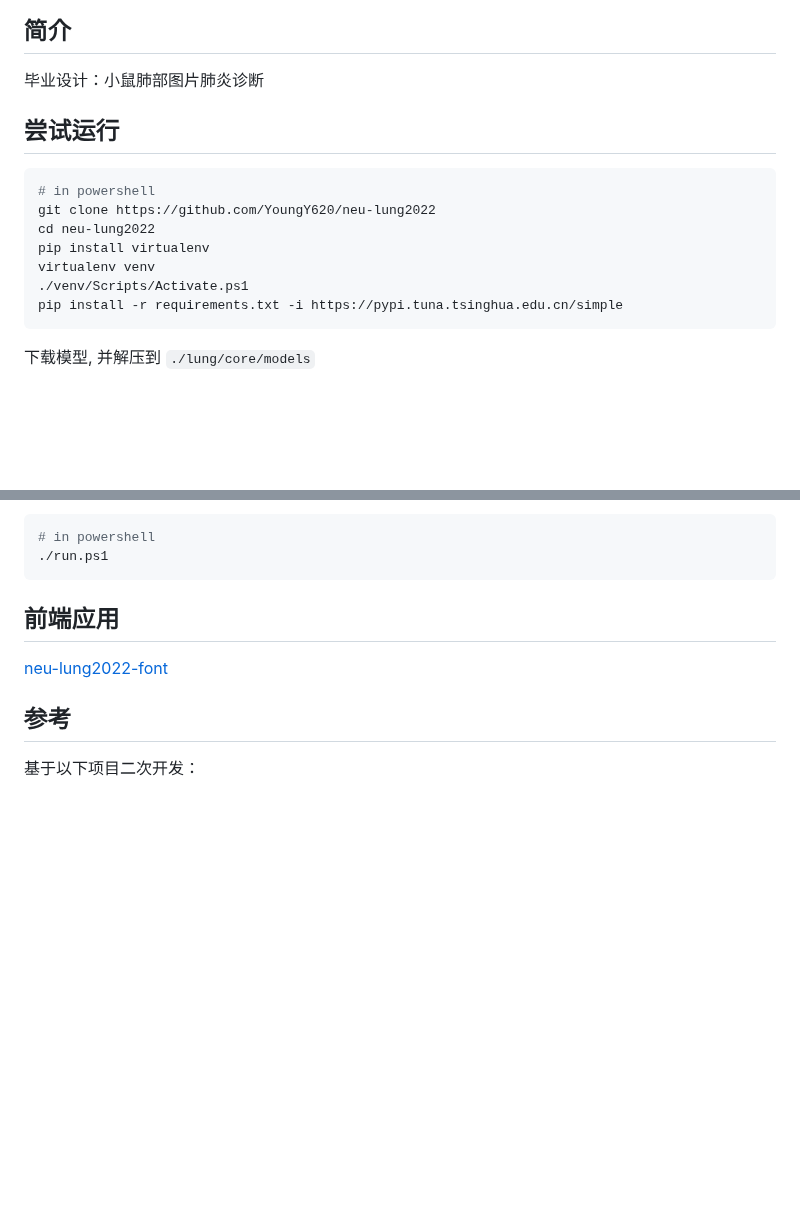
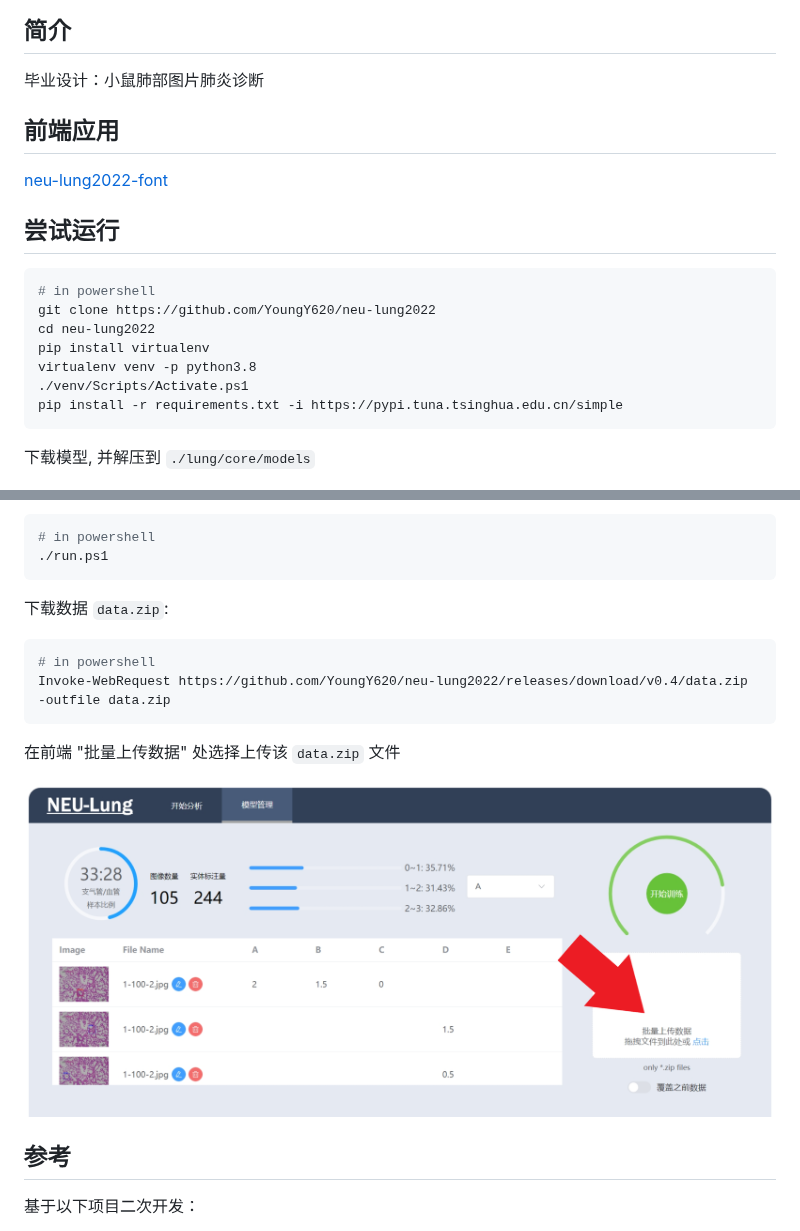
Before and after one commit to YoungY620/neu-lung2022, a Markdown page: README.md, 2 parts joined by grey strips. Rendered like a GitHub page; pictures changed too: images/20220606174700.png (added); blank space fills up the shorter version.

````diff
--- a/README.md
+++ b/README.md
@@ -3,6 +3,10 @@
 ## 简介
 
 毕业设计：小鼠肺部图片肺炎诊断
+
+## 前端应用
+
+[neu-lung2022-font](https://github.com/YoungY620/neu-lung2022-front)
 
 ## 尝试运行
 
@@ -11,7 +15,7 @@
 git clone https://github.com/YoungY620/neu-lung2022
 cd neu-lung2022
 pip install virtualenv
-virtualenv venv
+virtualenv venv -p python3.8
 ./venv/Scripts/Activate.ps1
 pip install -r requirements.txt -i https://pypi.tuna.tsinghua.edu.cn/simple
 ```
@@ -39,9 +43,16 @@ Expand-Archive -path data.zip -DestinationPath ./lung/data
 ./run.ps1
 ```
 
-## 前端应用
+下载数据 `data.zip`:
 
-[neu-lung2022-font](https://github.com/YoungY620/neu-lung2022-front)
+```powershell
+# in powershell
+Invoke-WebRequest https://github.com/YoungY620/neu-lung2022/releases/download/v0.4/data.zip -outfile data.zip
+```
+
+在前端 "批量上传数据" 处选择上传该 `data.zip` 文件
+
+![](images/20220606174700.png)
 
 ## 参考
 
````
Also changed, not shown: 9 other files.
